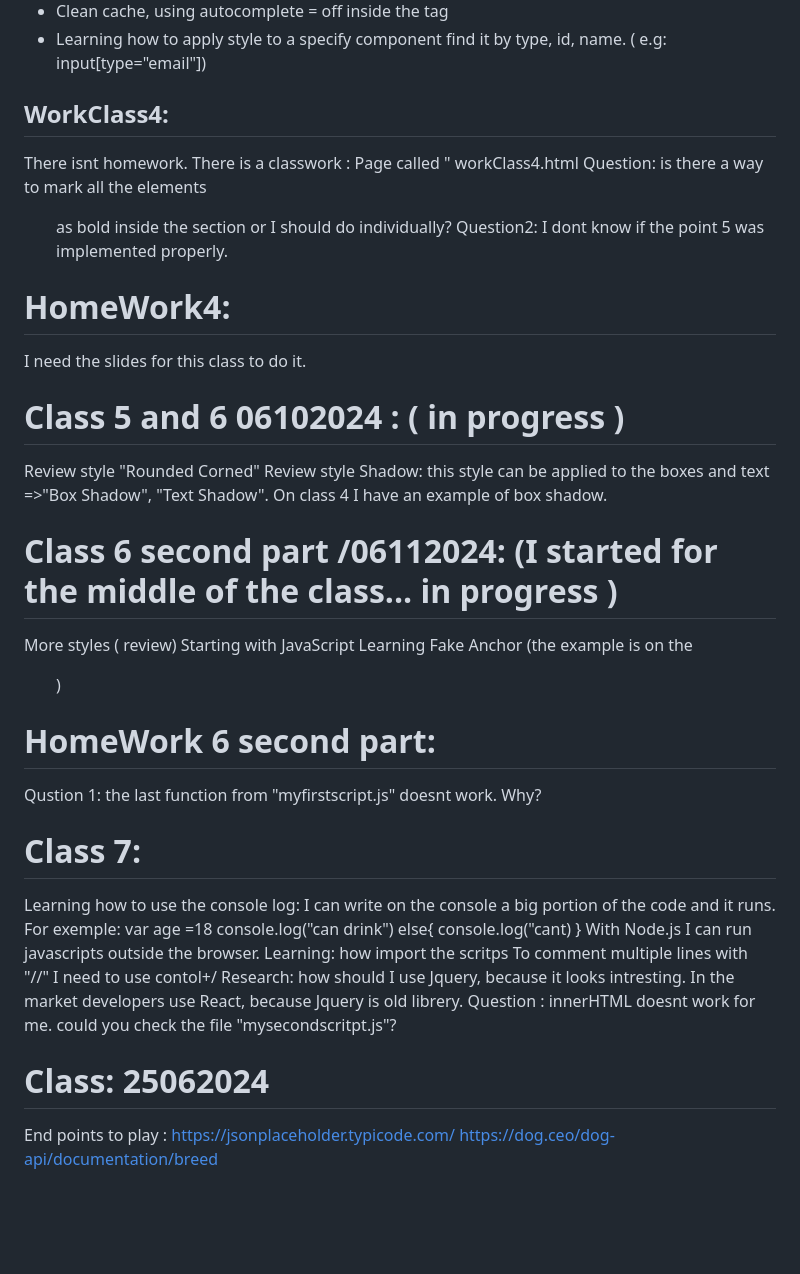
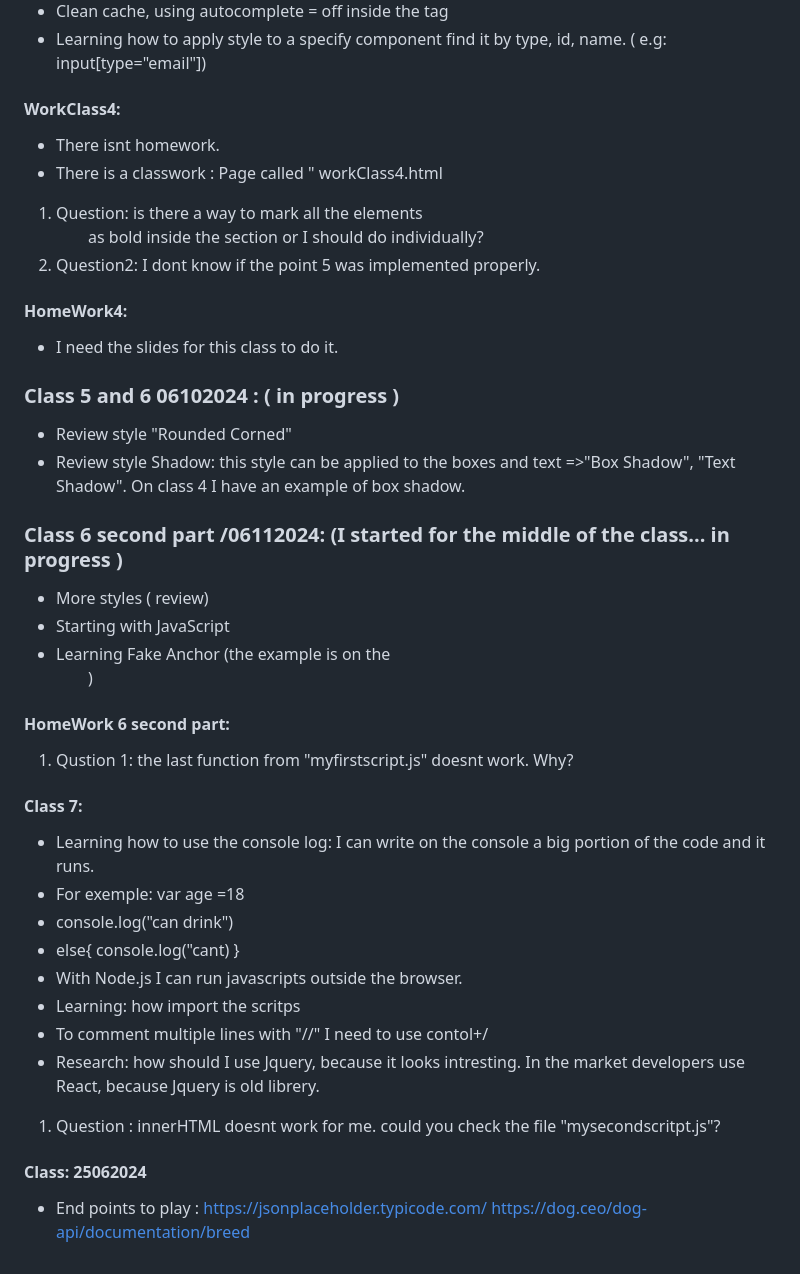
Before and after one commit to mezzenascosilvana/fullstack, a Markdown page: MyNotes.md, the part around one of its changes. GitHub-like rendering; blank space fills up the shorter version.

Commit message:
new style

```diff
--- a/MyNotes.md
+++ b/MyNotes.md
@@ -110,37 +110,37 @@ Html5, CSs and JavaScript Framework ordered by class, also, each class contain t
 - Clean cache, using autocomplete = off inside the <input> tag
 - Learning how to apply style to a specify component find it by type, id, name. ( e.g: input[type="email"])
 
-## **WorkClass4:** ##
-  There isnt homework.
-  There is a classwork : Page called " workClass4.html
-   Question: is there a way to mark all the elements <ol> as bold inside the <style> section or I should do individually?
-   Question2: I dont know if the point 5 was implemented properly.
-#  HomeWork4:
-  I need the slides for this class to do it.
-# Class 5 and 6 06102024 : ( in progress )
-Review style "Rounded Corned"
-Review style Shadow: this style can be applied to the boxes and text =>"Box Shadow", "Text Shadow". On class 4 I have an example of box shadow.
+#### WorkClass4:
+- There isnt homework.
+- There is a classwork : Page called " workClass4.html
+1. Question: is there a way to mark all the elements <ol> as bold inside the <style> section or I should do individually?
+2. Question2: I dont know if the point 5 was implemented properly.
 
-# Class 6 second part /06112024: (I started for the middle of the class... in progress )
-More styles ( review)
-Starting with JavaScript
-Learning Fake Anchor (the example is on the <ul>)
-#  HomeWork 6 second part:
-Qustion 1: the last function from "myfirstscript.js" doesnt work. Why?
+#### HomeWork4:
+- I need the slides for this class to do it.
+### Class 5 and 6 06102024 : ( in progress )
+- Review style "Rounded Corned"
+- Review style Shadow: this style can be applied to the boxes and text =>"Box Shadow", "Text Shadow". On class 4 I have an example of box shadow.
 
-# Class 7:
-Learning how to use the console log: I can write on the console a big portion of the code and it runs.
-For exemple: var age =18
-console.log("can drink")
-else{
-  console.log("cant)
-}
-With Node.js I can run javascripts outside the browser.
-Learning: how import the scritps
-To comment multiple lines with "//" I need to use contol+/
-Research: how should I use Jquery, because it looks intresting. In the market developers use React, because Jquery is old librery.
-Question : innerHTML doesnt work for me. could you check the file "mysecondscritpt.js"?
+### Class 6 second part /06112024: (I started for the middle of the class... in progress )
+- More styles ( review)
+- Starting with JavaScript
+- Learning Fake Anchor (the example is on the <ul>)
+####  HomeWork 6 second part:
+1. Qustion 1: the last function from "myfirstscript.js" doesnt work. Why?
 
-# Class: 25062024
- End points to play : https://jsonplaceholder.typicode.com/
-                     https://dog.ceo/dog-api/documentation/breed
+#### Class 7:
+- Learning how to use the console log: I can write on the console a big portion of the code and it runs.
+- For exemple: var age =18
+- console.log("can drink")
+- else{
+  console.log("cant) }
+- With Node.js I can run javascripts outside the browser.
+- Learning: how import the scritps
+- To comment multiple lines with "//" I need to use contol+/
+- Research: how should I use Jquery, because it looks intresting. In the market developers use React, because Jquery is old librery.
+1. Question : innerHTML doesnt work for me. could you check the file "mysecondscritpt.js"?
+
+#### Class: 25062024
+- End points to play : https://jsonplaceholder.typicode.com/
+                       https://dog.ceo/dog-api/documentation/breed
```
Also changed, not shown: other parts of MyNotes.md (+9 -9 lines).
